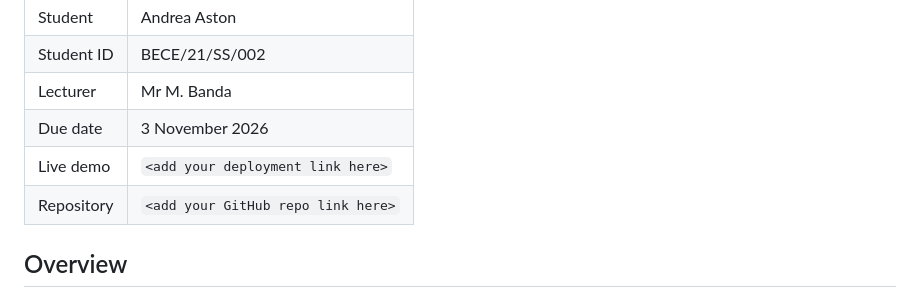
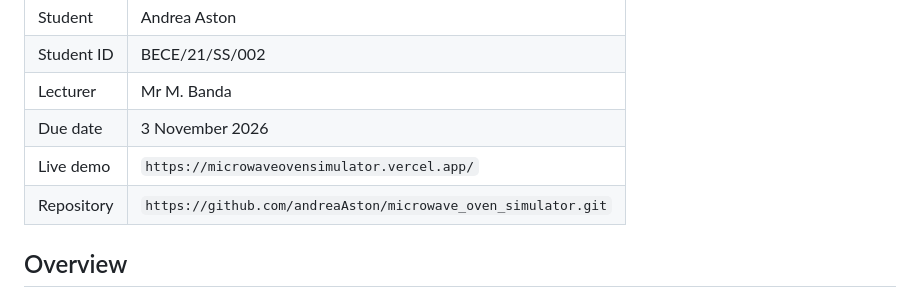
Before and after one commit to andreaAston/microwave_oven_simulator, a Markdown page: README.md, the part around the change. GitHub-like rendering.

Commit message:
Update README with live demo and repository links

```diff
--- a/README.md
+++ b/README.md
@@ -9,8 +9,8 @@ Malawi University of Business and Applied Sciences (MUBAS)
 | Student ID | BECE/21/SS/002 |
 | Lecturer | Mr M. Banda |
 | Due date | 3 November 2026 |
-| Live demo | `<add your deployment link here>` |
-| Repository | `<add your GitHub repo link here>` |
+| Live demo | `https://microwaveovensimulator.vercel.app/` |
+| Repository | `https://github.com/andreaAston/microwave_oven_simulator.git` |
 
 ## Overview
 
```
